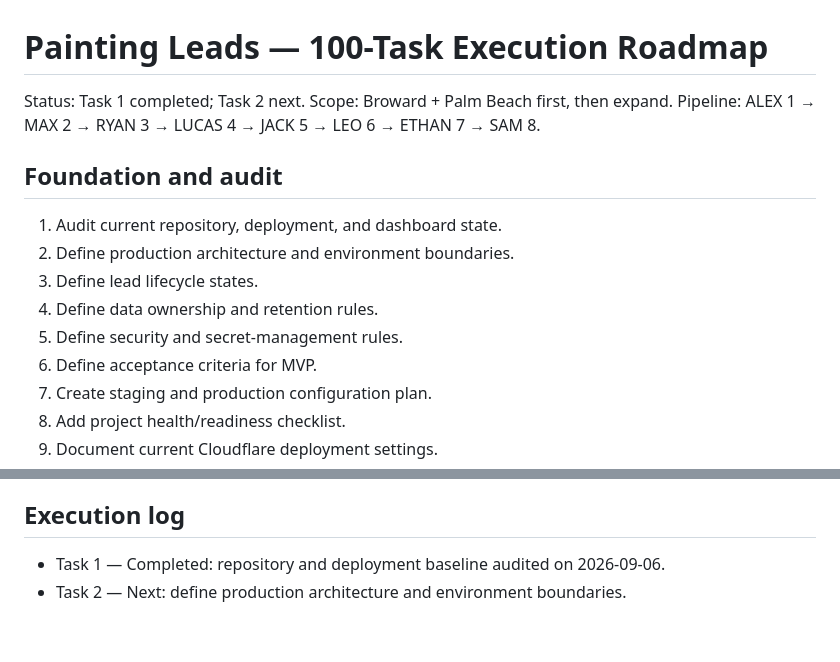
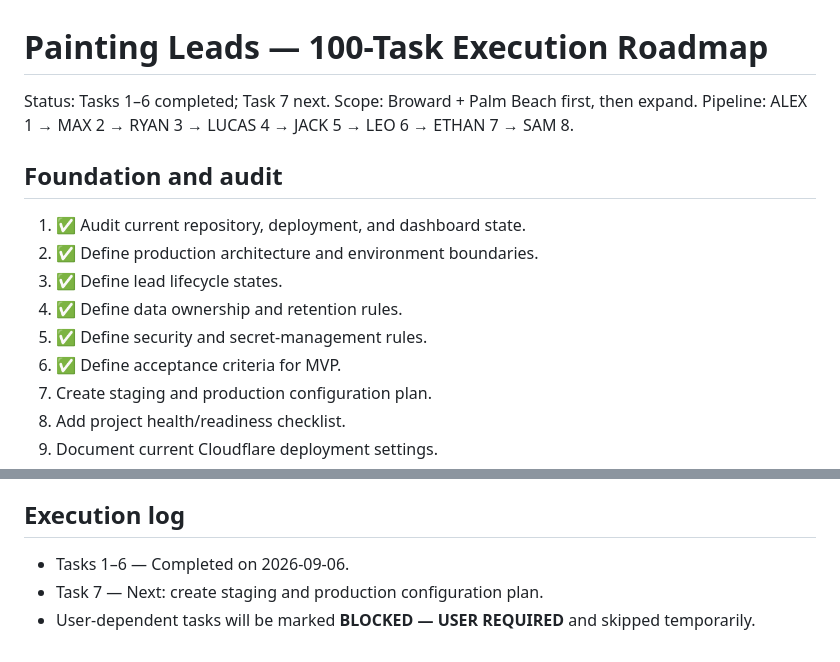
Before and after one commit to k924hjhhhh-spec/Pating-leads-project, a Markdown page: docs/PAINTING_LEADS_100_TASKS.md, 2 parts joined by grey strips. GitHub-like rendering.

Commit message:
Mark completed foundation tasks and update execution log

```diff
--- a/docs/PAINTING_LEADS_100_TASKS.md
+++ b/docs/PAINTING_LEADS_100_TASKS.md
@@ -1,15 +1,15 @@
 # Painting Leads — 100-Task Execution Roadmap
 
-Status: Task 1 completed; Task 2 next.
+Status: Tasks 1–6 completed; Task 7 next.
 Scope: Broward + Palm Beach first, then expand. Pipeline: ALEX 1 → MAX 2 → RYAN 3 → LUCAS 4 → JACK 5 → LEO 6 → ETHAN 7 → SAM 8.
 
 ## Foundation and audit
-1. Audit current repository, deployment, and dashboard state.
-2. Define production architecture and environment boundaries.
-3. Define lead lifecycle states.
-4. Define data ownership and retention rules.
-5. Define security and secret-management rules.
-6. Define acceptance criteria for MVP.
+1. ✅ Audit current repository, deployment, and dashboard state.
+2. ✅ Define production architecture and environment boundaries.
+3. ✅ Define lead lifecycle states.
+4. ✅ Define data ownership and retention rules.
+5. ✅ Define security and secret-management rules.
+6. ✅ Define acceptance criteria for MVP.
 7. Create staging and production configuration plan.
 8. Add project health/readiness checklist.
 9. Document current Cloudflare deployment settings.
@@ -124,5 +124,6 @@ Scope: Broward + Palm Beach first, then expand. Pipeline: ALEX 1 → MAX 2 → R
 100. Launch MVP and establish weekly optimization loop.
 
 ## Execution log
-- Task 1 — Completed: repository and deployment baseline audited on 2026-09-06.
-- Task 2 — Next: define production architecture and environment boundaries.
+- Tasks 1–6 — Completed on 2026-09-06.
+- Task 7 — Next: create staging and production configuration plan.
+- User-dependent tasks will be marked **BLOCKED — USER REQUIRED** and skipped temporarily.
```
